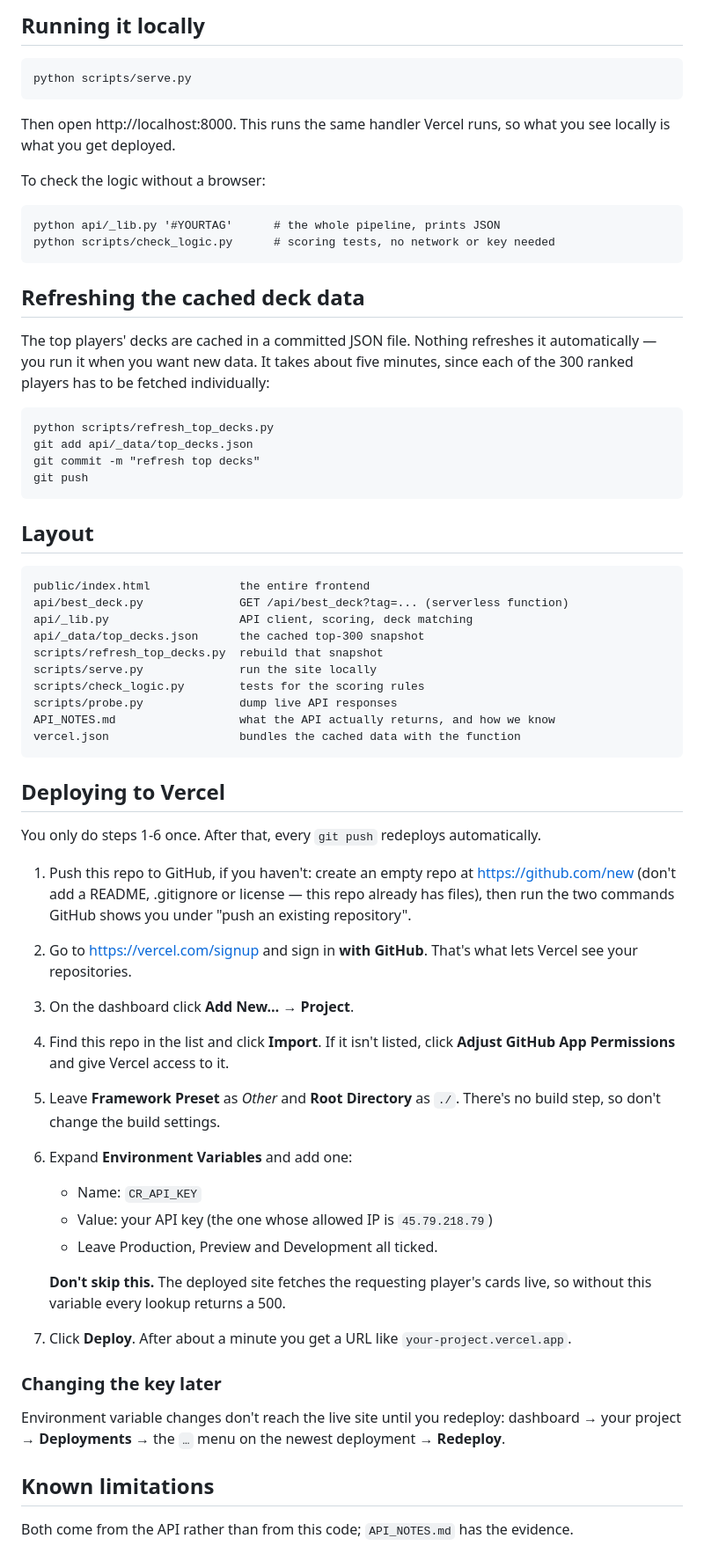
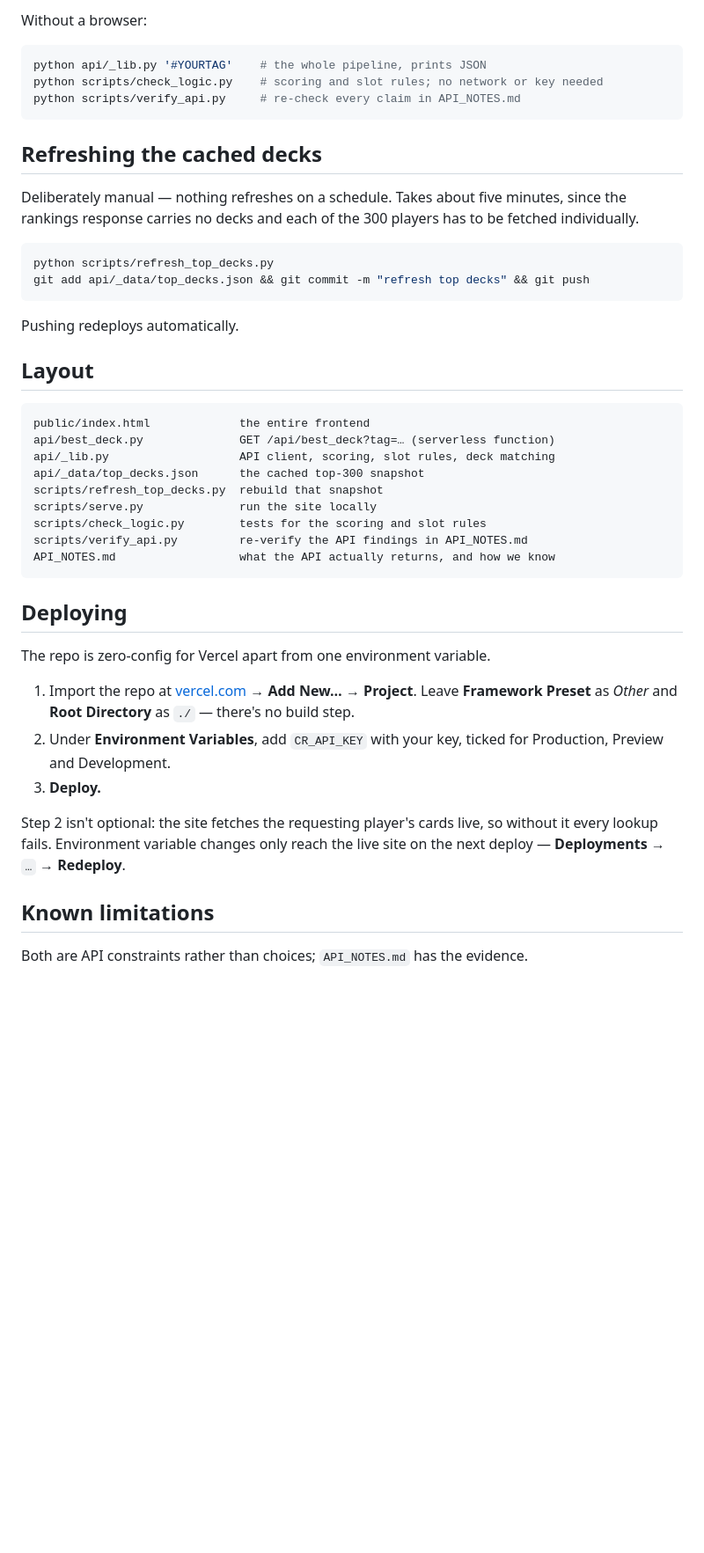
Before and after one commit to samaksh-bajaj/cr-deck-builder, a Markdown page: README.md, the part around one of its changes. Shown at 88% size. GitHub-like rendering; blank space fills up the shorter version.

````diff
--- a/README.md
+++ b/README.md
@@ -38,82 +69,56 @@ No dependencies to install. Python standard library only, no build step.
 
-## Running it locally
+Without a browser:
 
-```
-python scripts/serve.py
+```bash
+python api/_lib.py '#YOURTAG'    # the whole pipeline, prints JSON
+python scripts/check_logic.py    # scoring and slot rules; no network or key needed
+python scripts/verify_api.py     # re-check every claim in API_NOTES.md
 ```
 
-Then open http://localhost:8000. This runs the same handler Vercel runs, so
-what you see locally is what you get deployed.
+## Refreshing the cached decks
 
-To check the logic without a browser:
+Deliberately manual — nothing refreshes on a schedule. Takes about five minutes,
+since the rankings response carries no decks and each of the 300 players has to
+be fetched individually.
 
-```
-python api/_lib.py '#YOURTAG'      # the whole pipeline, prints JSON
-python scripts/check_logic.py      # scoring tests, no network or key needed
+```bash
+python scripts/refresh_top_decks.py
+git add api/_data/top_decks.json && git commit -m "refresh top decks" && git push
 ```
 
-## Refreshing the cached deck data
-
-The top players' decks are cached in a committed JSON file. Nothing refreshes it
-automatically — you run it when you want new data. It takes about five minutes,
-since each of the 300 ranked players has to be fetched individually:
-
-```
-python scripts/refresh_top_decks.py
-git add api/_data/top_decks.json
-git commit -m "refresh top decks"
-git push
-```
+Pushing redeploys automatically.
 
 ## Layout
 
 ```
 public/index.html             the entire frontend
-api/best_deck.py              GET /api/best_deck?tag=... (serverless function)
-api/_lib.py                   API client, scoring, deck matching
+api/best_deck.py              GET /api/best_deck?tag=… (serverless function)
+api/_lib.py                   API client, scoring, slot rules, deck matching
 api/_data/top_decks.json      the cached top-300 snapshot
 scripts/refresh_top_decks.py  rebuild that snapshot
 scripts/serve.py              run the site locally
-scripts/check_logic.py        tests for the scoring rules
-scripts/probe.py              dump live API responses
+scripts/check_logic.py        tests for the scoring and slot rules
+scripts/verify_api.py         re-verify the API findings in API_NOTES.md
 API_NOTES.md                  what the API actually returns, and how we know
-vercel.json                   bundles the cached data with the function
 ```
 
-## Deploying to Vercel
+## Deploying
 
-You only do steps 1-6 once. After that, every `git push` redeploys automatically.
+The repo is zero-config for Vercel apart from one environment variable.
 
-1. Push this repo to GitHub, if you haven't:
-   create an empty repo at https://github.com/new (don't add a README,
-   .gitignore or license — this repo already has files), then run the two
-   commands GitHub shows you under "push an existing repository".
-2. Go to https://vercel.com/signup and sign in **with GitHub**. That's what lets
-   Vercel see your repositories.
-3. On the dashboard click **Add New…** → **Project**.
-4. Find this repo in the list and click **Import**. If it isn't listed, click
-   **Adjust GitHub App Permissions** and give Vercel access to it.
-5. Leave **Framework Preset** as *Other* and **Root Directory** as `./`. There's
-   no build step, so don't change the build settings.
-6. Expand **Environment Variables** and add one:
-   - Name: `CR_API_KEY`
-   - Value: your API key (the one whose allowed IP is `45.79.218.79`)
-   - Leave Production, Preview and Development all ticked.
+1. Import the repo at [vercel.com](https://vercel.com) → **Add New…** →
+   **Project**. Leave **Framework Preset** as *Other* and **Root Directory** as
+   `./` — there's no build step.
+2. Under **Environment Variables**, add `CR_API_KEY` with your key, ticked for
+   Production, Preview and Development.
+3. **Deploy.**
 
-   **Don't skip this.** The deployed site fetches the requesting player's cards
-   live, so without this variable every lookup returns a 500.
-7. Click **Deploy**. After about a minute you get a URL like
-   `your-project.vercel.app`.
-
-### Changing the key later
-
-Environment variable changes don't reach the live site until you redeploy:
-dashboard → your project → **Deployments** → the `…` menu on the newest
-deployment → **Redeploy**.
+Step 2 isn't optional: the site fetches the requesting player's cards live, so
+without it every lookup fails. Environment variable changes only reach the live
+site on the next deploy — **Deployments** → `…` → **Redeploy**.
 
 ## Known limitations
 
-Both come from the API rather than from this code; `API_NOTES.md` has the
-evidence.
+Both are API constraints rather than choices; `API_NOTES.md` has the evidence.
 
 - **Evolution and hero requirements are inferred, not read.** The API reports
````
Also changed, not shown: other parts of README.md (+60 -30 lines), API_NOTES.md (+11 -10 lines), docs/screenshot.png (added), 4 other files.
